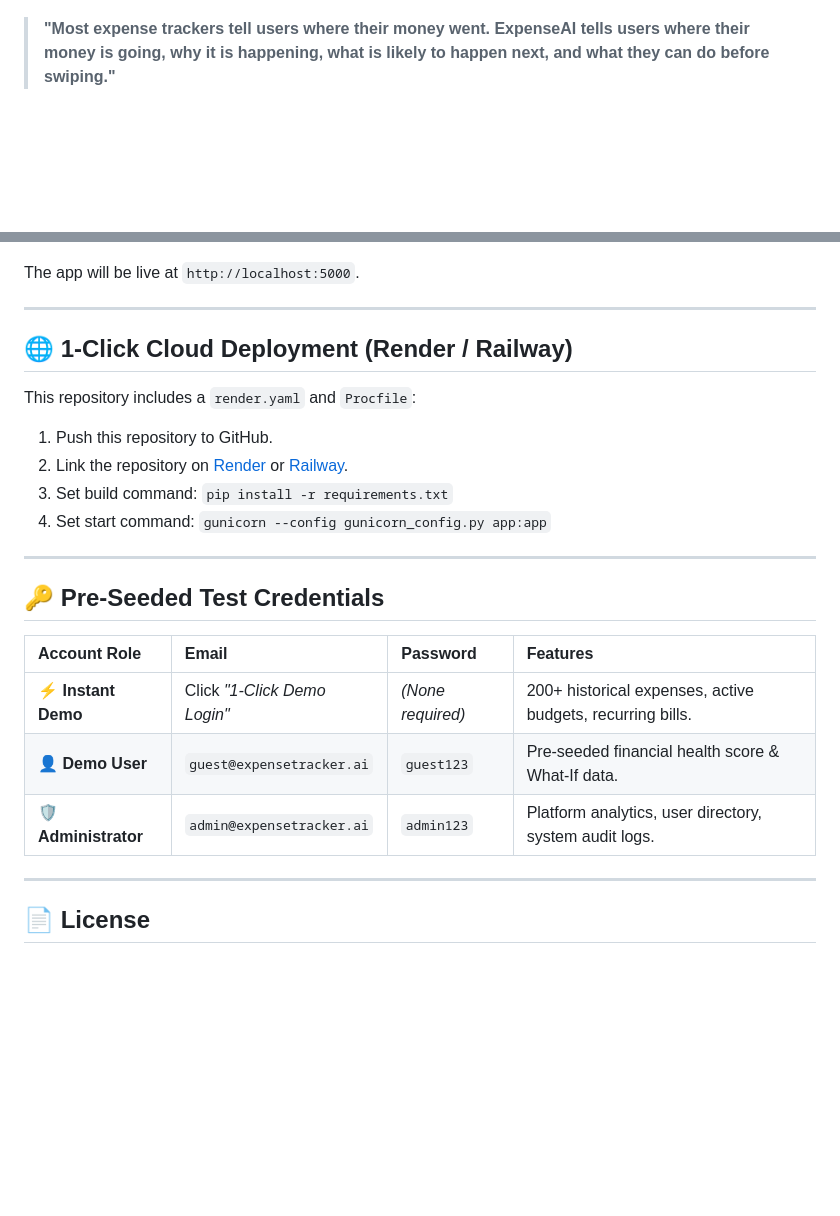
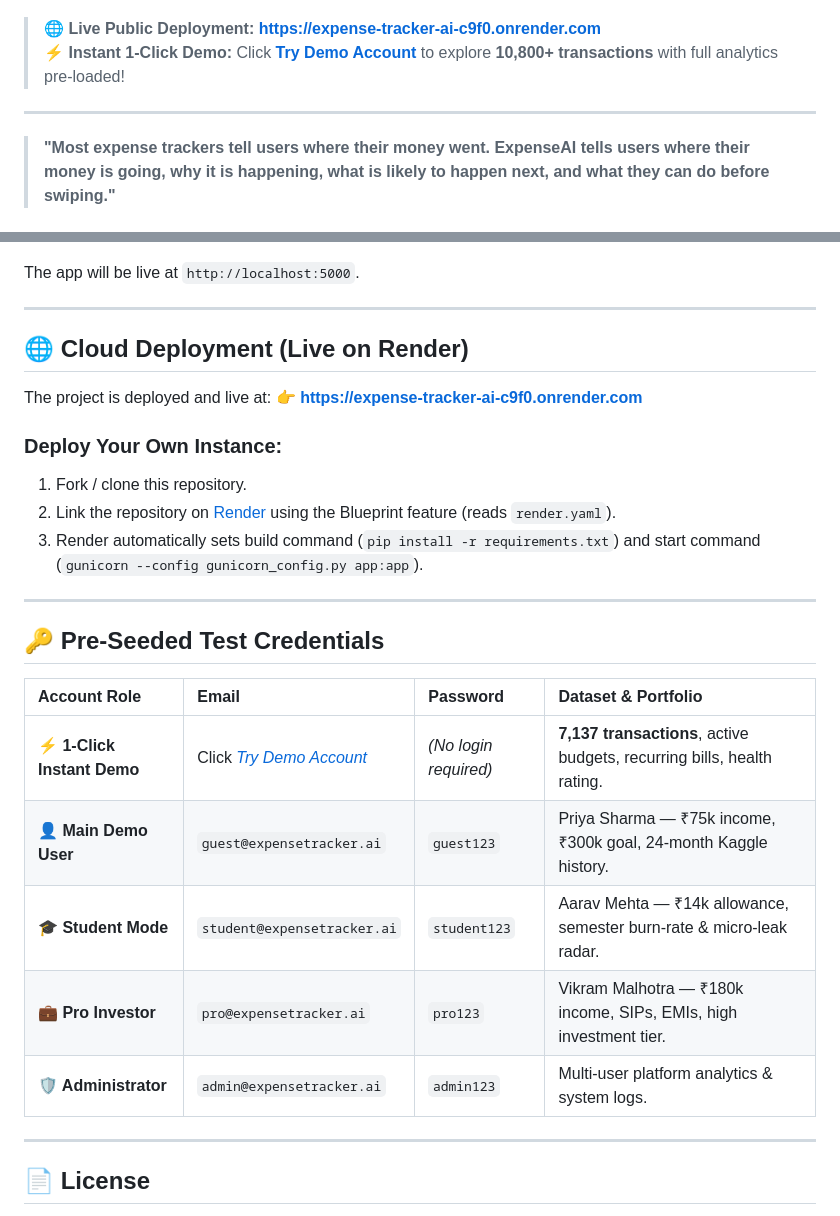
Before and after one commit to Shubhamverma2221/expense-tracker-ai, a Markdown page: README.md, 2 parts joined by grey strips. Drawn GitHub-style; blank space fills up the shorter version.

Commit message:
docs: add live Render deployment link and badge (https://expense-tracker-ai-c9f0.onrender.com)

```diff
--- a/README.md
+++ b/README.md
@@ -7,5 +9,10 @@
 [![Docker](https://img.shields.io/badge/Docker-Ready-2496ED.svg)](https://www.docker.com/)
 [![License](https://img.shields.io/badge/License-MIT-yellow.svg)]()
+
+> 🌐 **Live Public Deployment:** **[https://expense-tracker-ai-c9f0.onrender.com](https://expense-tracker-ai-c9f0.onrender.com)**
+> ⚡ **Instant 1-Click Demo:** Click **[Try Demo Account](https://expense-tracker-ai-c9f0.onrender.com/guest-login)** to explore **10,800+ transactions** with full analytics pre-loaded!
+
+---
 
 > **"Most expense trackers tell users where their money went. ExpenseAI tells users where their money is going, why it is happening, what is likely to happen next, and what they can do before swiping."**
 
@@ -157,23 +164,27 @@ The app will be live at `http://localhost:5000`.
 
 ---
 
-## 🌐 1-Click Cloud Deployment (Render / Railway)
+## 🌐 Cloud Deployment (Live on Render)
 
-This repository includes a `render.yaml` and `Procfile`:
-1. Push this repository to GitHub.
-2. Link the repository on [Render](https://render.com) or [Railway](https://railway.app).
-3. Set build command: `pip install -r requirements.txt`
-4. Set start command: `gunicorn --config gunicorn_config.py app:app`
+The project is deployed and live at:
+👉 **[https://expense-tracker-ai-c9f0.onrender.com](https://expense-tracker-ai-c9f0.onrender.com)**
+
+### Deploy Your Own Instance:
+1. Fork / clone this repository.
+2. Link the repository on [Render](https://render.com) using the Blueprint feature (reads `render.yaml`).
+3. Render automatically sets build command (`pip install -r requirements.txt`) and start command (`gunicorn --config gunicorn_config.py app:app`).
 
 ---
 
 ## 🔑 Pre-Seeded Test Credentials
 
-| Account Role | Email | Password | Features |
+| Account Role | Email | Password | Dataset & Portfolio |
 | :--- | :--- | :--- | :--- |
-| **⚡ Instant Demo** | Click *"1-Click Demo Login"* | *(None required)* | 200+ historical expenses, active budgets, recurring bills. |
-| **👤 Demo User** | `guest@expensetracker.ai` | `guest123` | Pre-seeded financial health score & What-If data. |
-| **🛡️ Administrator** | `admin@expensetracker.ai` | `admin123` | Platform analytics, user directory, system audit logs. |
+| **⚡ 1-Click Instant Demo** | Click *[Try Demo Account](https://expense-tracker-ai-c9f0.onrender.com/guest-login)* | *(No login required)* | **7,137 transactions**, active budgets, recurring bills, health rating. |
+| **👤 Main Demo User** | `guest@expensetracker.ai` | `guest123` | Priya Sharma — ₹75k income, ₹300k goal, 24-month Kaggle history. |
+| **🎓 Student Mode** | `student@expensetracker.ai` | `student123` | Aarav Mehta — ₹14k allowance, semester burn-rate & micro-leak radar. |
+| **💼 Pro Investor** | `pro@expensetracker.ai` | `pro123` | Vikram Malhotra — ₹180k income, SIPs, EMIs, high investment tier. |
+| **🛡️ Administrator** | `admin@expensetracker.ai` | `admin123` | Multi-user platform analytics & system logs. |
 
 ---
 
```
Also changed, not shown: other parts of README.md (+4 -2 lines).
